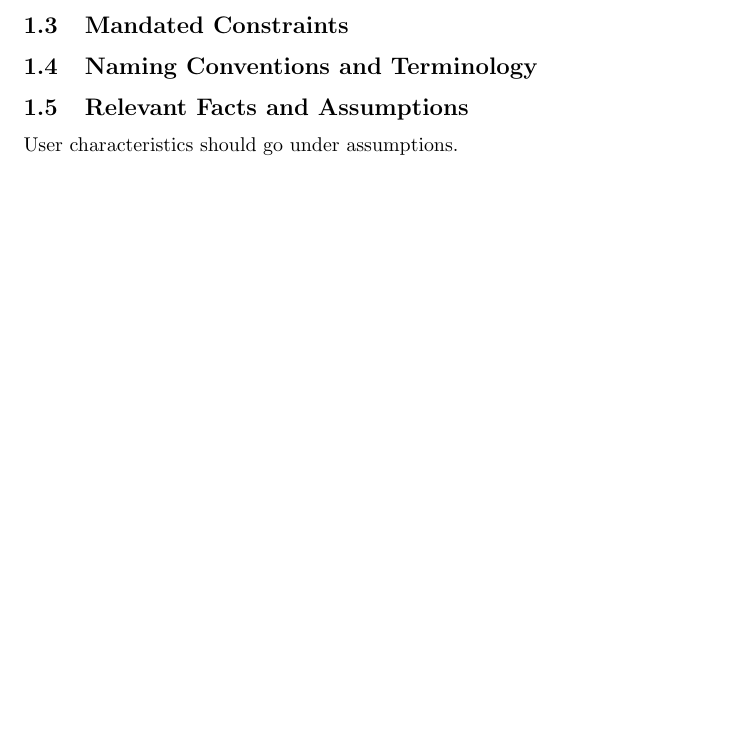
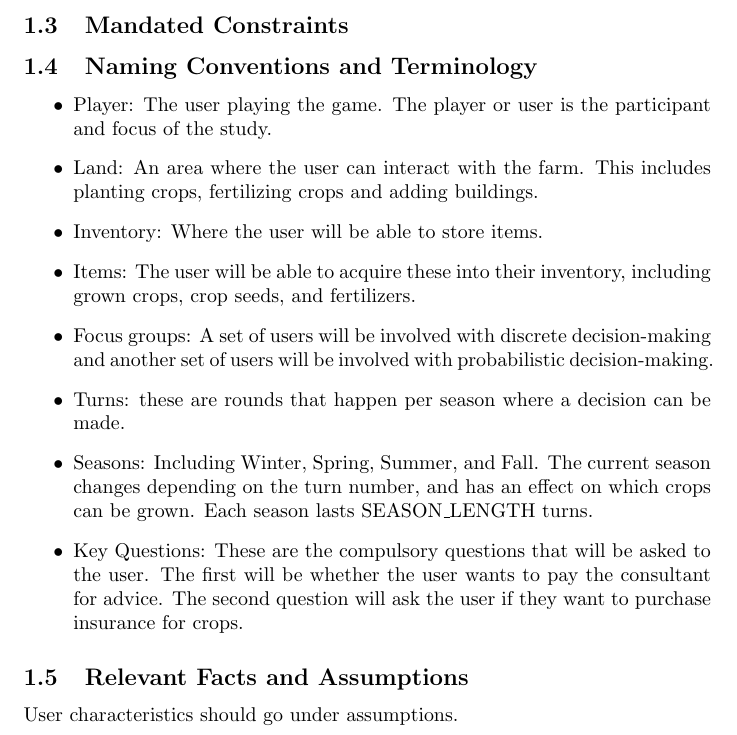
Before and after one commit to brandonduong/Farming-Matters, a LaTeX document (docs/SRS/SRS.tex): part of page 5 of 10 before the commit and part of page 5 of 11 after it, cut so that both start at the same text, the shorter picture padded with empty space. Compiled offline with pdfLaTeX.

Commit message:
Added naming conventions and terminology

```diff
--- a/docs/SRS/SRS.tex
+++ b/docs/SRS/SRS.tex
@@ -66,6 +66,16 @@ to the template, you should explicity state what modifications were made.
 \subsection{Mandated Constraints}
 
 \subsection{Naming Conventions and Terminology}
+\begin{itemize}
+  \item Player: The user playing the game. The player or user is the participant and focus of the study.
+  \item Land: An area where the user can interact with the farm. This includes planting crops, fertilizing crops and adding buildings.
+  \item Inventory: Where the user will be able to store items.
+  \item Items: The user will be able to acquire these into their inventory, including grown crops, crop seeds, and fertilizers.
+  \item Focus groups: A set of users will be involved with discrete decision-making and another set of users will be involved with probabilistic decision-making.
+  \item Turns: these are rounds that happen per season where a decision can be made.
+  \item Seasons: Including Winter, Spring, Summer, and Fall. The current season changes depending on the turn number, and has an effect on which crops can be grown. Each season lasts SEASON\_LENGTH turns.
+  \item Key Questions: These are the compulsory questions that will be asked to the user. The first will be whether the user wants to pay the consultant for advice. The second question will ask the user if they want to purchase insurance for crops.
+\end{itemize}
 
 \subsection{Relevant Facts and Assumptions}
 
```
Also changed, not shown: docs/SRS/SRS.pdf.
